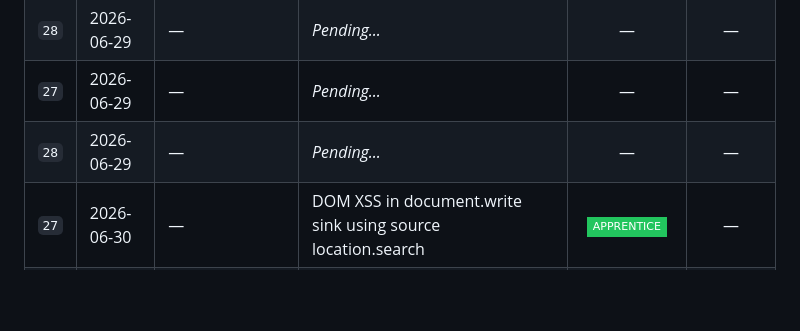
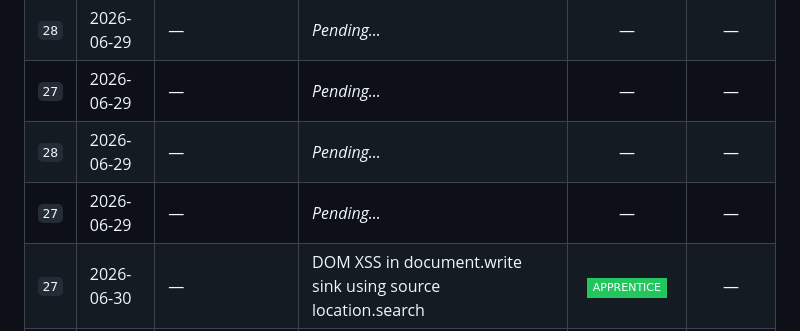
Before and after one commit to EsayasOlansa/Portswigger-labs-Progress-tracker, a Markdown page: README.md, the part around the change. Rendered like a GitHub page; badges without logos; blank space fills up the shorter version.

```diff
--- a/README.md
+++ b/README.md
@@ -107,6 +107,7 @@ This file tracks my progress through [PortSwigger Web Security Academy](https://
 | `28` | 2026-06-29 | — | *Pending...* | — | — |
 | `27` | 2026-06-29 | — | *Pending...* | — | — |
 | `28` | 2026-06-29 | — | *Pending...* | — | — |
+| `27` | 2026-06-29 | — | *Pending...* | — | — |
 | `27` | 2026-06-30 | — | DOM XSS in document.write sink using source location.search | ![](https://img.shields.io/badge/APPRENTICE-22C55E?style=flat-square) | — |
 | `28` | 2026-06-30 | — | DOM XSS in innerHTML sink using source location.search | ![](https://img.shields.io/badge/APPRENTICE-22C55E?style=flat-square) | — |
 | `27` | 2026-06-29 | — | *Pending...* | — | — |
```
